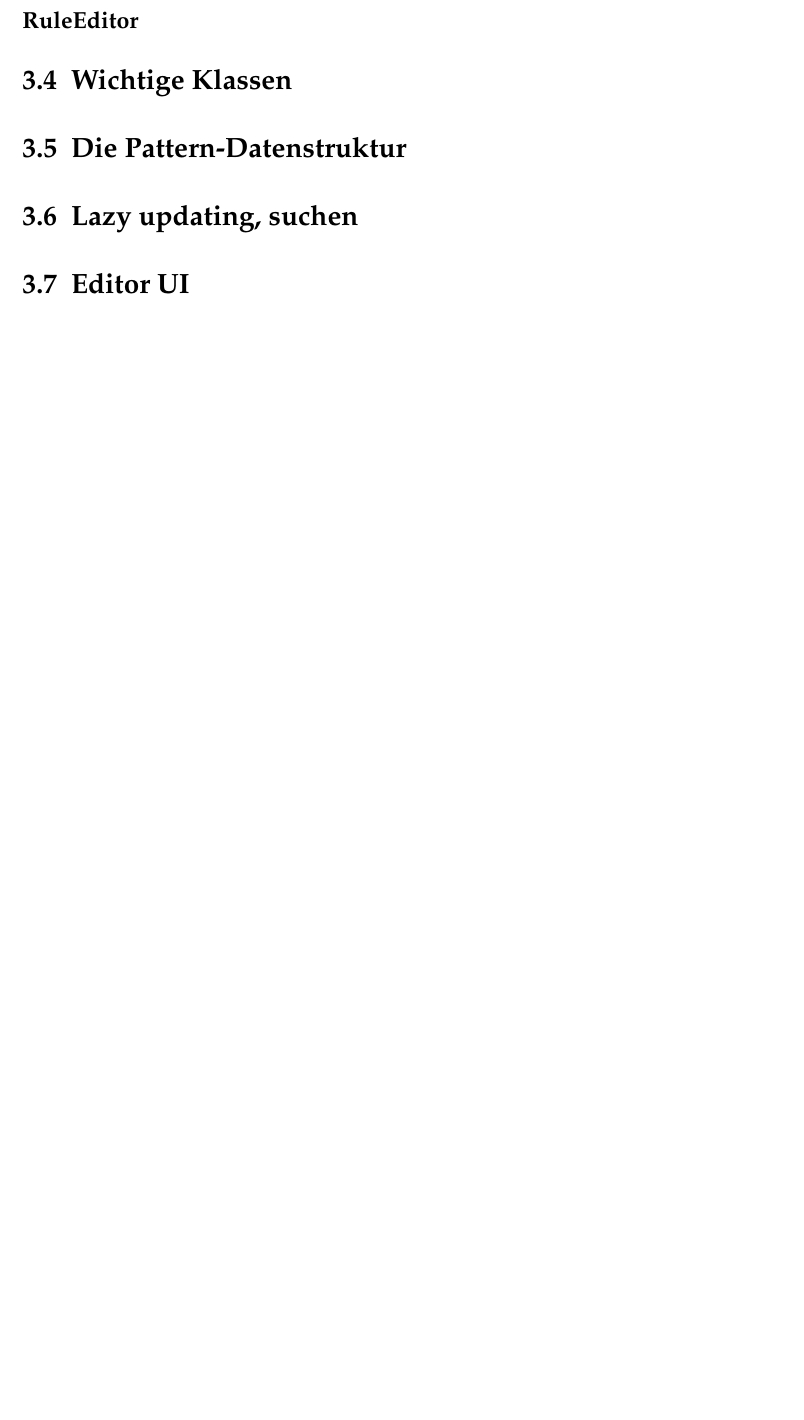
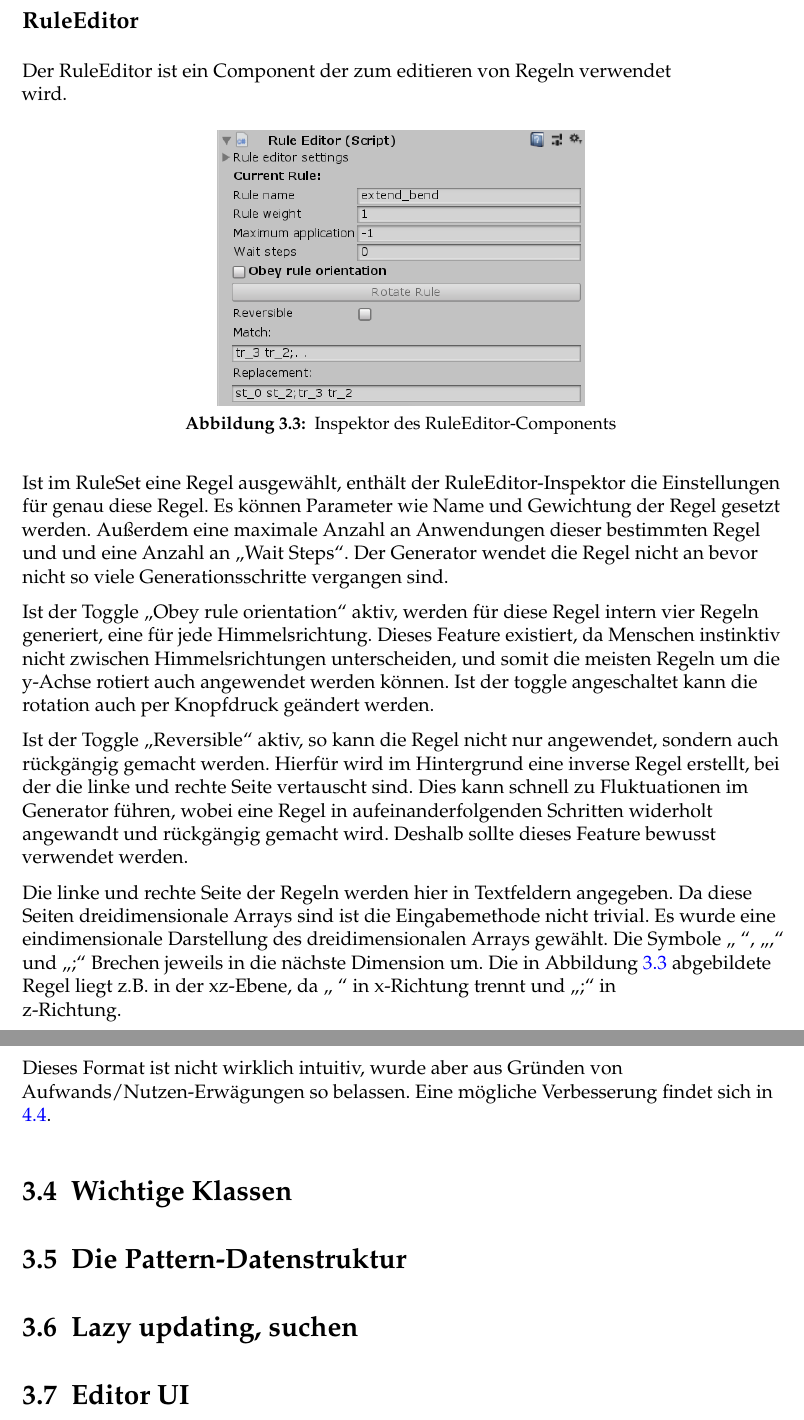
Before and after one commit to nikigawlik/Bachelor-Thesis, a LaTeX thesis (Entwicklung eines dreidimensionalen zyklischen Dungeon-Generators mit Unity3D.tex): part of page 20 of 27 before the commit and two parts of pages 20 and 21 of 28 after it, the two joined at a grey line, cut so that both start at the same text, the shorter picture padded with empty space. Compiled offline with pdfLaTeX; an older LaTeX class or package is replaced by its successor.

Commit message:
Finish component descriptions

```diff
--- a/Entwicklung eines dreidimensionalen zyklischen Dungeon-Generators mit Unity3D.tex
+++ b/Entwicklung eines dreidimensionalen zyklischen Dungeon-Generators mit Unity3D.tex
@@ -279,3 +282,16 @@ Das
+Der RuleEditor ist ein Component der zum editieren von Regeln verwendet wird.
+
+\bild{screenshotRuleEditor}{8cm}{Inspektor des RuleEditor-Components}{Inspektor des RuleEditor-Components}
+
+Ist im RuleSet eine Regel ausgewählt, enthält der RuleEditor-Inspektor die Einstellungen für genau diese Regel. Es können Parameter wie Name und Gewichtung der Regel gesetzt werden. Außerdem eine maximale Anzahl an Anwendungen dieser bestimmten Regel und und eine Anzahl an „Wait Steps“. Der Generator wendet die Regel nicht an bevor nicht so viele Generationsschritte vergangen sind.
+
+Ist der Toggle „Obey rule orientation“ aktiv, werden für diese Regel intern vier Regeln generiert, eine für jede Himmelsrichtung. Dieses Feature existiert, da Menschen instinktiv nicht zwischen Himmelsrichtungen unterscheiden, und somit die meisten Regeln um die y-Achse rotiert auch angewendet werden können. Ist der toggle angeschaltet kann die rotation auch per Knopfdruck geändert werden.
+
+Ist der Toggle „Reversible“ aktiv, so kann die Regel nicht nur angewendet, sondern auch rückgängig gemacht werden. Hierfür wird im Hintergrund eine inverse Regel erstellt, bei der die linke und rechte Seite vertauscht sind. Dies kann schnell zu Fluktuationen im Generator führen, wobei eine Regel in aufeinanderfolgenden Schritten widerholt angewandt und rückgängig gemacht wird. Deshalb sollte dieses Feature bewusst verwendet werden.
+
+Die linke und rechte Seite der Regeln werden hier in Textfeldern angegeben. Da diese Seiten  dreidimensionale Arrays sind ist die Eingabemethode nicht trivial. Es wurde eine eindimensionale Darstellung des dreidimensionalen Arrays gewählt. Die Symbole „ “, „,“ und „;“ Brechen jeweils in die nächste Dimension um. Die in Abbildung \ref{img.screenshotRuleEditor} abgebildete Regel liegt z.B. in der xz-Ebene, da „ “ in x-Richtung trennt und „;“ in z-Richtung.
+
+Dieses Format ist nicht wirklich intuitiv, wurde aber aus Gründen von Aufwands/Nutzen-Erwägungen so belassen. Eine mögliche Verbesserung findet sich in \ref{s.verbesserungen}.
 
 \section{Wichtige Klassen}
 \section{Die Pattern-Datenstruktur}
```
Also changed, not shown: Entwicklung eines dreidimensionalen zyklischen Dungeon-Generators mit Unity3D.pdf, images/screenshotRuleEditor.png (added), Entwicklung eines dreidimensionalen zyklischen Dungeon-Generators mit Unity3D.tex (8 more changed lines).
